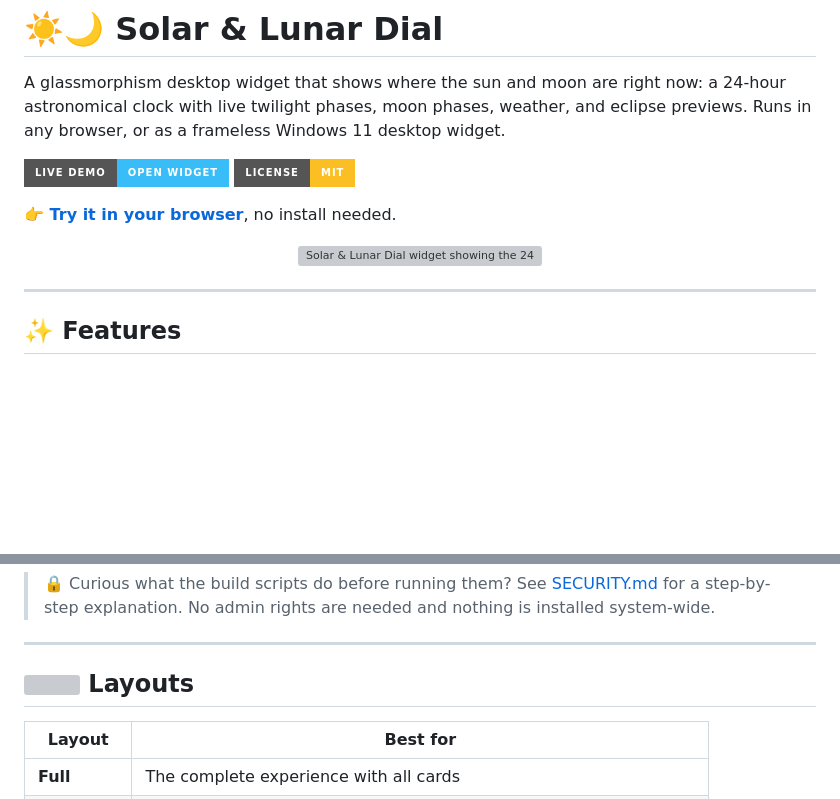
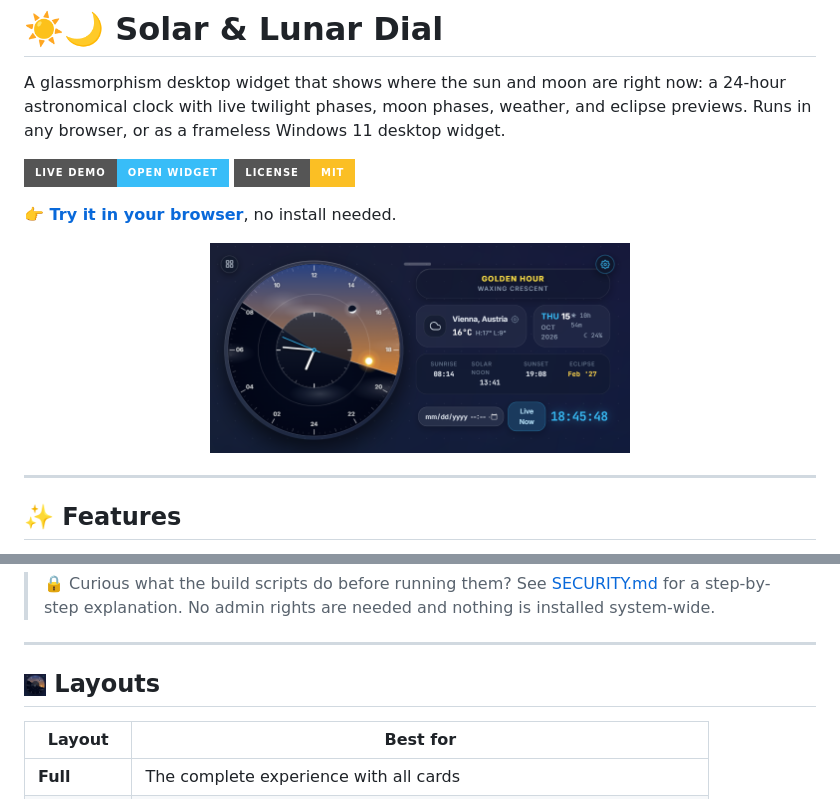
Before and after one commit to ZhiggerA/solar-lunar-dial, a Markdown page: README.md, 2 parts joined by grey strips. Drawn GitHub-style; badges without logos; blank space fills up the shorter version; grey boxes are pictures that could not be loaded.

```diff
--- a/README.md
+++ b/README.md
@@ -8,7 +8,7 @@ A glassmorphism desktop widget that shows where the sun and moon are right now:
 **👉 [Try it in your browser](https://zhiggera.github.io/solar-lunar-dial/)**, no install needed.
 
 <p align="center">
-  <img src="docs/screenshot.png" alt="Solar & Lunar Dial widget showing the 24-hour sun and moon dial, weather card, and sunrise and sunset times" width="420">
+  <img src="Screenshot_Deskbar.png" alt="Solar & Lunar Dial widget showing the 24-hour sun and moon dial, weather card, and sunrise and sunset times" width="420">
 </p>
 
 ---
@@ -97,7 +97,7 @@ Exit the widget from the tray icon, then delete:
 
 ---
 
-## <img src="docs/Screenshot_PureOrb.png" width="22" alt=""> Layouts
+## <img src="Screenshot_PureOrb.png" width="22" alt=""> Layouts
 
 | Layout | Best for |
 | --- | --- |
```
